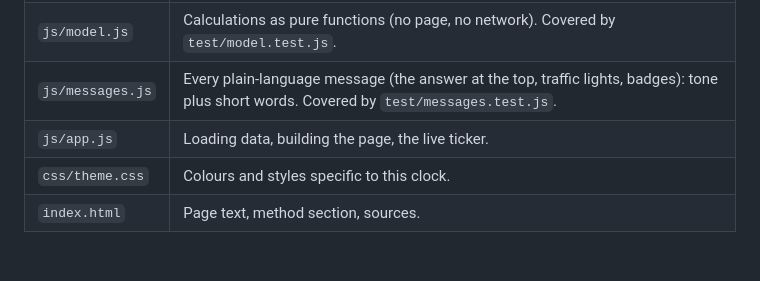
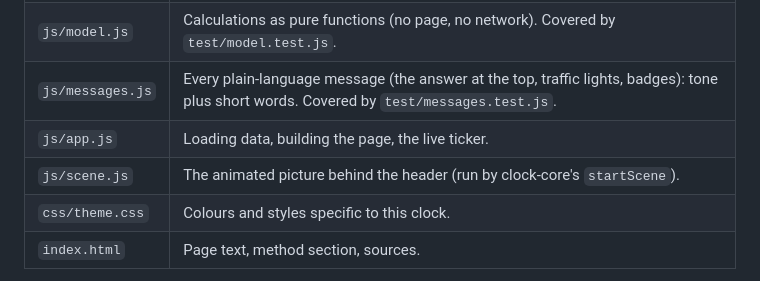
Before and after one commit to ramialbatal/jobs-clock, a Markdown page: CONTRIBUTING.md, the part around the change. Rendered like a GitHub page; blank space fills up the shorter version.

```diff
--- a/CONTRIBUTING.md
+++ b/CONTRIBUTING.md
@@ -33,6 +33,7 @@ The same checks run automatically on every pull request, and once a week to catc
 | `js/model.js` | Calculations as pure functions (no page, no network). Covered by `test/model.test.js`. |
 | `js/messages.js` | Every plain-language message (the answer at the top, traffic lights, badges): tone plus short words. Covered by `test/messages.test.js`. |
 | `js/app.js` | Loading data, building the page, the live ticker. |
+| `js/scene.js` | The animated picture behind the header (run by clock-core's `startScene`). |
 | `css/theme.css` | Colours and styles specific to this clock. |
 | `index.html` | Page text, method section, sources. |
 
```
Also changed, not shown: CLAUDE.md (+2 -1 lines), README.md (+1 -1 lines), img/og-image.png, 5 other files.
